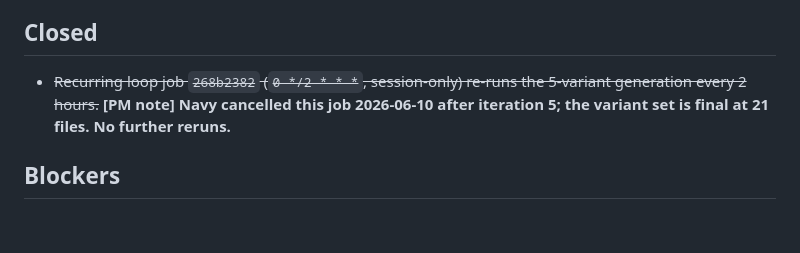
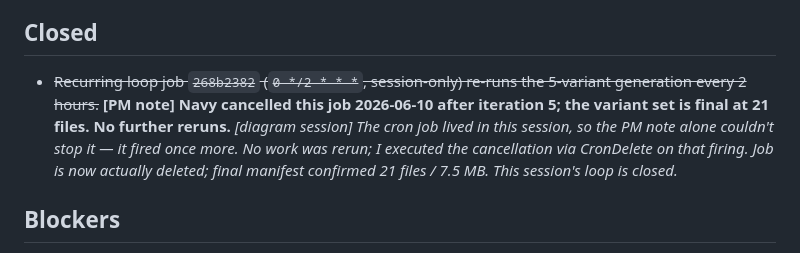
Before and after one commit to mdvnavy/Dia, a Markdown page: PM-STATUS/eloquent-maxwell.md, the part around the change. GitHub-like rendering; blank space fills up the shorter version.

```diff
--- a/PM-STATUS/eloquent-maxwell.md
+++ b/PM-STATUS/eloquent-maxwell.md
@@ -26,7 +26,7 @@
 
 ## Closed
 
-- ~~Recurring loop job `268b2382` (`0 */2 * * *`, session-only) re-runs the 5-variant generation every 2 hours.~~ **[PM note] Navy cancelled this job 2026-06-10 after iteration 5; the variant set is final at 21 files. No further reruns.**
+- ~~Recurring loop job `268b2382` (`0 */2 * * *`, session-only) re-runs the 5-variant generation every 2 hours.~~ **[PM note] Navy cancelled this job 2026-06-10 after iteration 5; the variant set is final at 21 files. No further reruns.** *[diagram session] The cron job lived in this session, so the PM note alone couldn't stop it — it fired once more. No work was rerun; I executed the cancellation via CronDelete on that firing. Job is now actually deleted; final manifest confirmed 21 files / 7.5 MB. This session's loop is closed.*
 
 ## Blockers
 
```
Also changed, not shown: PM-BOARD.md (+3 -1 lines).
